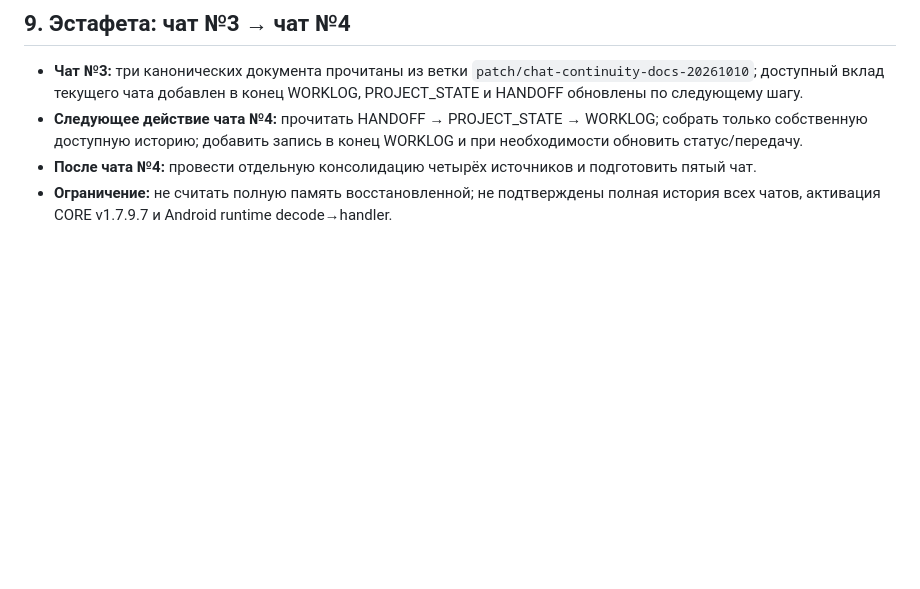
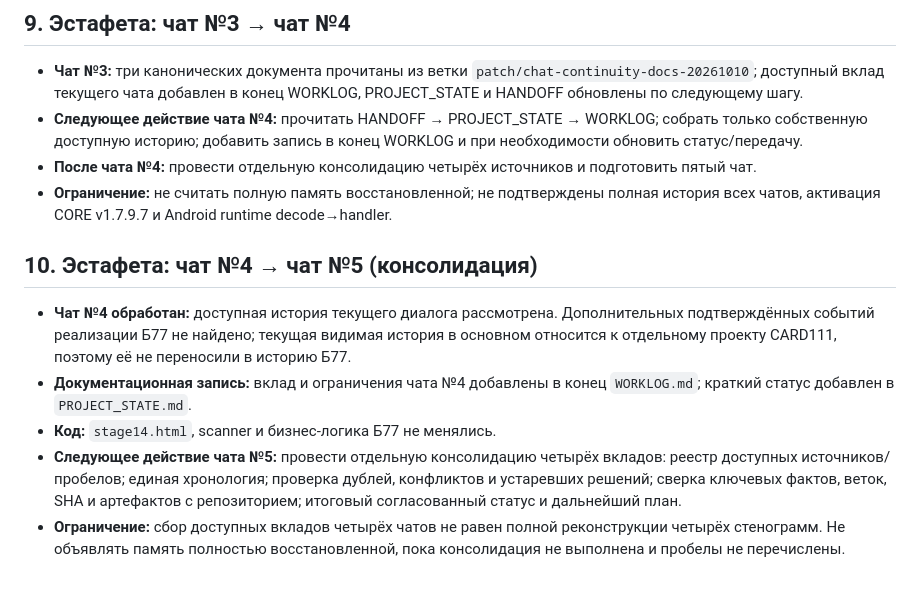
Before and after one commit to alexbotleh-oss/LK, a Markdown page: HANDOFF.md, the part around the change. Rendered like a GitHub page; blank space fills up the shorter version.

Commit message:
Docs: hand off B77 continuity to chat 5

```diff
--- a/HANDOFF.md
+++ b/HANDOFF.md
@@ -70,3 +70,11 @@
 - **Следующее действие чата №4:** прочитать HANDOFF → PROJECT_STATE → WORKLOG; собрать только собственную доступную историю; добавить запись в конец WORKLOG и при необходимости обновить статус/передачу.
 - **После чата №4:** провести отдельную консолидацию четырёх источников и подготовить пятый чат.
 - **Ограничение:** не считать полную память восстановленной; не подтверждены полная история всех чатов, активация CORE v1.7.9.7 и Android runtime decode→handler.
+
+
+## 10. Эстафета: чат №4 → чат №5 (консолидация)
+- **Чат №4 обработан:** доступная история текущего диалога рассмотрена. Дополнительных подтверждённых событий реализации Б77 не найдено; текущая видимая история в основном относится к отдельному проекту CARD111, поэтому её не переносили в историю Б77.
+- **Документационная запись:** вклад и ограничения чата №4 добавлены в конец `WORKLOG.md`; краткий статус добавлен в `PROJECT_STATE.md`.
+- **Код:** `stage14.html`, scanner и бизнес-логика Б77 не менялись.
+- **Следующее действие чата №5:** провести отдельную консолидацию четырёх вкладов: реестр доступных источников/пробелов; единая хронология; проверка дублей, конфликтов и устаревших решений; сверка ключевых фактов, веток, SHA и артефактов с репозиторием; итоговый согласованный статус и дальнейший план.
+- **Ограничение:** сбор доступных вкладов четырёх чатов не равен полной реконструкции четырёх стенограмм. Не объявлять память полностью восстановленной, пока консолидация не выполнена и пробелы не перечислены.
```
